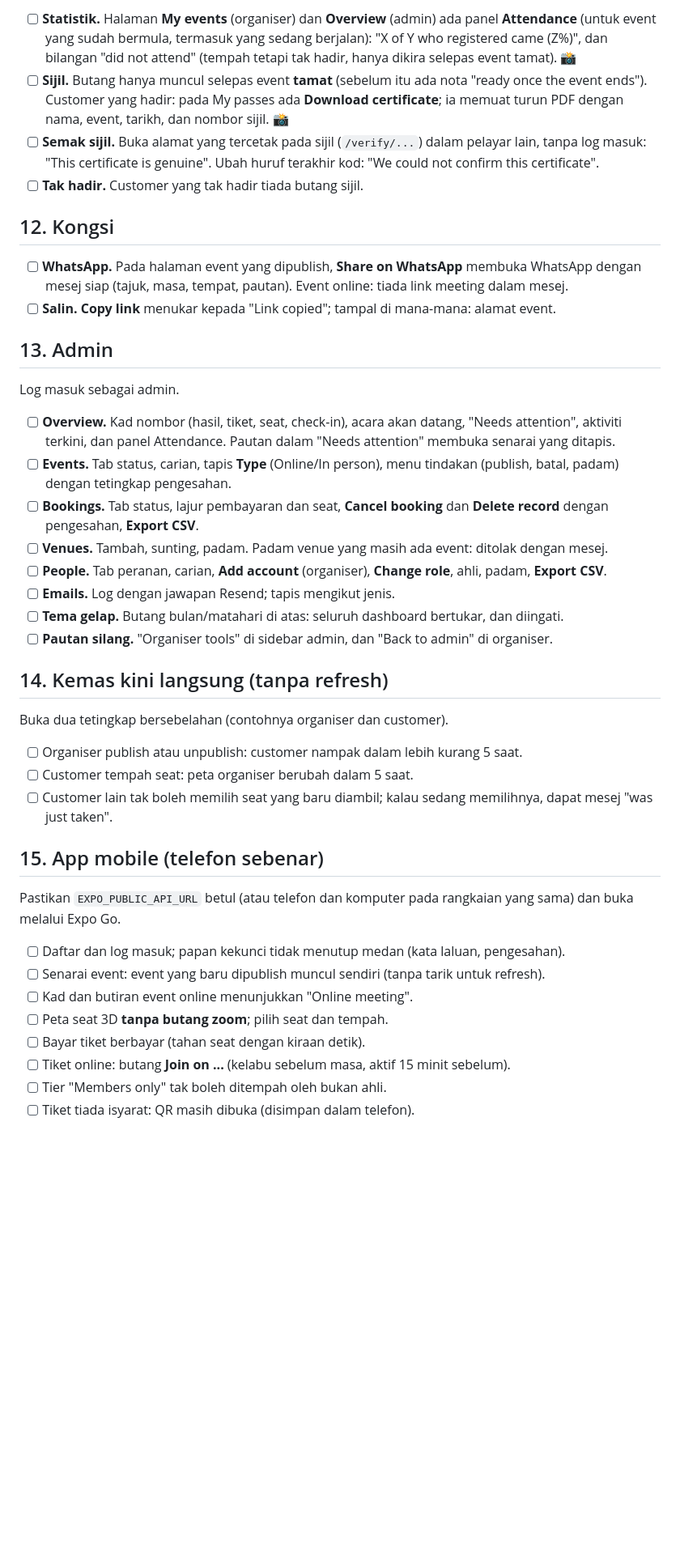
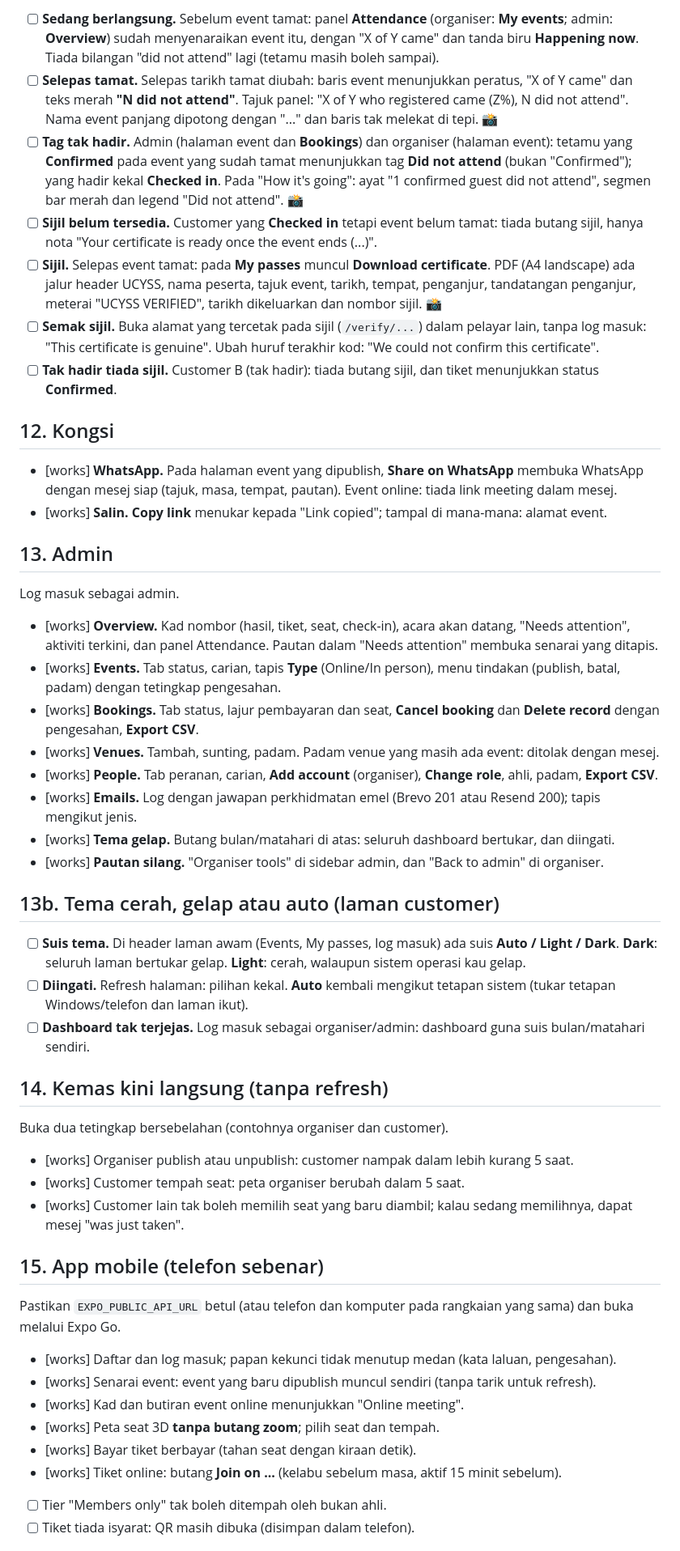
Before and after one commit to MohdHakimFz/UCYSSPass_Final_Project, a Markdown page: docs/MANUAL-TEST-WORKFLOW.md, the part around one of its changes. Shown at 81% size. GitHub-like rendering; blank space fills up the shorter version.

Commit message:
Manual test workflow brought up to date: reminders on Brevo, refund/closed/waitlist steps, attendance and no-shows, certificate, customer theme switch

```diff
--- a/docs/MANUAL-TEST-WORKFLOW.md
+++ b/docs/MANUAL-TEST-WORKFLOW.md
@@ -169,45 +170,54 @@ Perlukan event yang **sudah tamat** dengan tetamu yang hadir. Cara cepat: guna e
 
-- [ ] **Statistik.** Halaman **My events** (organiser) dan **Overview** (admin) ada panel **Attendance** (untuk event yang sudah bermula, termasuk yang sedang berjalan): "X of Y who registered came (Z%)", dan bilangan "did not attend" (tempah tetapi tak hadir, hanya dikira selepas event tamat). 📸
-- [ ] **Sijil.** Butang hanya muncul selepas event **tamat** (sebelum itu ada nota "ready once the event ends"). Customer yang hadir: pada My passes ada **Download certificate**; ia memuat turun PDF dengan nama, event, tarikh, dan nombor sijil. 📸
+- [ ] **Sedang berlangsung.** Sebelum event tamat: panel **Attendance** (organiser: **My events**; admin: **Overview**) sudah menyenaraikan event itu, dengan "X of Y came" dan tanda biru **Happening now**. Tiada bilangan "did not attend" lagi (tetamu masih boleh sampai).
+- [ ] **Selepas tamat.** Selepas tarikh tamat diubah: baris event menunjukkan peratus, "X of Y came" dan teks merah **"N did not attend"**. Tajuk panel: "X of Y who registered came (Z%), N did not attend". Nama event panjang dipotong dengan "..." dan baris tak melekat di tepi. 📸
+- [ ] **Tag tak hadir.** Admin (halaman event dan **Bookings**) dan organiser (halaman event): tetamu yang **Confirmed** pada event yang sudah tamat menunjukkan tag **Did not attend** (bukan "Confirmed"); yang hadir kekal **Checked in**. Pada "How it's going": ayat "1 confirmed guest did not attend", segmen bar merah dan legend "Did not attend". 📸
+- [ ] **Sijil belum tersedia.** Customer yang **Checked in** tetapi event belum tamat: tiada butang sijil, hanya nota "Your certificate is ready once the event ends (...)".
+- [ ] **Sijil.** Selepas event tamat: pada **My passes** muncul **Download certificate**. PDF (A4 landscape) ada jalur header UCYSS, nama peserta, tajuk event, tarikh, tempat, penganjur, tandatangan penganjur, meterai "UCYSS VERIFIED", tarikh dikeluarkan dan nombor sijil. 📸
 - [ ] **Semak sijil.** Buka alamat yang tercetak pada sijil (`/verify/...`) dalam pelayar lain, tanpa log masuk: "This certificate is genuine". Ubah huruf terakhir kod: "We could not confirm this certificate".
-- [ ] **Tak hadir.** Customer yang tak hadir tiada butang sijil.
+- [ ] **Tak hadir tiada sijil.** Customer B (tak hadir): tiada butang sijil, dan tiket menunjukkan status **Confirmed**.
 
 ## 12. Kongsi
 
-- [ ] **WhatsApp.** Pada halaman event yang dipublish, **Share on WhatsApp** membuka WhatsApp dengan mesej siap (tajuk, masa, tempat, pautan). Event online: tiada link meeting dalam mesej.
-- [ ] **Salin.** **Copy link** menukar kepada "Link copied"; tampal di mana-mana: alamat event.
+- [works] **WhatsApp.** Pada halaman event yang dipublish, **Share on WhatsApp** membuka WhatsApp dengan mesej siap (tajuk, masa, tempat, pautan). Event online: tiada link meeting dalam mesej.
+- [works] **Salin.** **Copy link** menukar kepada "Link copied"; tampal di mana-mana: alamat event.
 
 ## 13. Admin
 
 Log masuk sebagai admin.
 
-- [ ] **Overview.** Kad nombor (hasil, tiket, seat, check-in), acara akan datang, "Needs attention", aktiviti terkini, dan panel Attendance. Pautan dalam "Needs attention" membuka senarai yang ditapis.
-- [ ] **Events.** Tab status, carian, tapis **Type** (Online/In person), menu tindakan (publish, batal, padam) dengan tetingkap pengesahan.
-- [ ] **Bookings.** Tab status, lajur pembayaran dan seat, **Cancel booking** dan **Delete record** dengan pengesahan, **Export CSV**.
-- [ ] **Venues.** Tambah, sunting, padam. Padam venue yang masih ada event: ditolak dengan mesej.
-- [ ] **People.** Tab peranan, carian, **Add account** (organiser), **Change role**, ahli, padam, **Export CSV**.
-- [ ] **Emails.** Log dengan jawapan Resend; tapis mengikut jenis.
-- [ ] **Tema gelap.** Butang bulan/matahari di atas: seluruh dashboard bertukar, dan diingati.
-- [ ] **Pautan silang.** "Organiser tools" di sidebar admin, dan "Back to admin" di organiser.
+- [works] **Overview.** Kad nombor (hasil, tiket, seat, check-in), acara akan datang, "Needs attention", aktiviti terkini, dan panel Attendance. Pautan dalam "Needs attention" membuka senarai yang ditapis.
+- [works] **Events.** Tab status, carian, tapis **Type** (Online/In person), menu tindakan (publish, batal, padam) dengan tetingkap pengesahan.
+- [works] **Bookings.** Tab status, lajur pembayaran dan seat, **Cancel booking** dan **Delete record** dengan pengesahan, **Export CSV**.
+- [works] **Venues.** Tambah, sunting, padam. Padam venue yang masih ada event: ditolak dengan mesej.
+- [works] **People.** Tab peranan, carian, **Add account** (organiser), **Change role**, ahli, padam, **Export CSV**.
+- [works] **Emails.** Log dengan jawapan perkhidmatan emel (Brevo 201 atau Resend 200); tapis mengikut jenis.
+- [works] **Tema gelap.** Butang bulan/matahari di atas: seluruh dashboard bertukar, dan diingati.
+- [works] **Pautan silang.** "Organiser tools" di sidebar admin, dan "Back to admin" di organiser.
+
+## 13b. Tema cerah, gelap atau auto (laman customer)
+
+- [ ] **Suis tema.** Di header laman awam (Events, My passes, log masuk) ada suis **Auto / Light / Dark**. **Dark**: seluruh laman bertukar gelap. **Light**: cerah, walaupun sistem operasi kau gelap.
+- [ ] **Diingati.** Refresh halaman: pilihan kekal. **Auto** kembali mengikut tetapan sistem (tukar tetapan Windows/telefon dan laman ikut).
+- [ ] **Dashboard tak terjejas.** Log masuk sebagai organiser/admin: dashboard guna suis bulan/matahari sendiri.
 
 ## 14. Kemas kini langsung (tanpa refresh)
 
 Buka dua tetingkap bersebelahan (contohnya organiser dan customer).
 
-- [ ] Organiser publish atau unpublish: customer nampak dalam lebih kurang 5 saat.
-- [ ] Customer tempah seat: peta organiser berubah dalam 5 saat.
-- [ ] Customer lain tak boleh memilih seat yang baru diambil; kalau sedang memilihnya, dapat mesej "was just taken".
+- [works] Organiser publish atau unpublish: customer nampak dalam lebih kurang 5 saat.
+- [works] Customer tempah seat: peta organiser berubah dalam 5 saat.
+- [works] Customer lain tak boleh memilih seat yang baru diambil; kalau sedang memilihnya, dapat mesej "was just taken".
 
 ## 15. App mobile (telefon sebenar)
 
 Pastikan `EXPO_PUBLIC_API_URL` betul (atau telefon dan komputer pada rangkaian yang sama) dan buka melalui Expo Go.
 
-- [ ] Daftar dan log masuk; papan kekunci tidak menutup medan (kata laluan, pengesahan).
-- [ ] Senarai event: event yang baru dipublish muncul sendiri (tanpa tarik untuk refresh).
-- [ ] Kad dan butiran event online menunjukkan "Online meeting".
-- [ ] Peta seat 3D **tanpa butang zoom**; pilih seat dan tempah.
-- [ ] Bayar tiket berbayar (tahan seat dengan kiraan detik).
-- [ ] Tiket online: butang **Join on ...** (kelabu sebelum masa, aktif 15 minit sebelum).
+- [works] Daftar dan log masuk; papan kekunci tidak menutup medan (kata laluan, pengesahan).
+- [works] Senarai event: event yang baru dipublish muncul sendiri (tanpa tarik untuk refresh).
+- [works] Kad dan butiran event online menunjukkan "Online meeting".
+- [works] Peta seat 3D **tanpa butang zoom**; pilih seat dan tempah.
+- [works] Bayar tiket berbayar (tahan seat dengan kiraan detik).
+- [works] Tiket online: butang **Join on ...** (kelabu sebelum masa, aktif 15 minit sebelum).
 - [ ] Tier "Members only" tak boleh ditempah oleh bukan ahli.
 - [ ] Tiket tiada isyarat: QR masih dibuka (disimpan dalam telefon).
 
```
Also changed, not shown: other parts of docs/MANUAL-TEST-WORKFLOW.md (+62 -61 lines).
